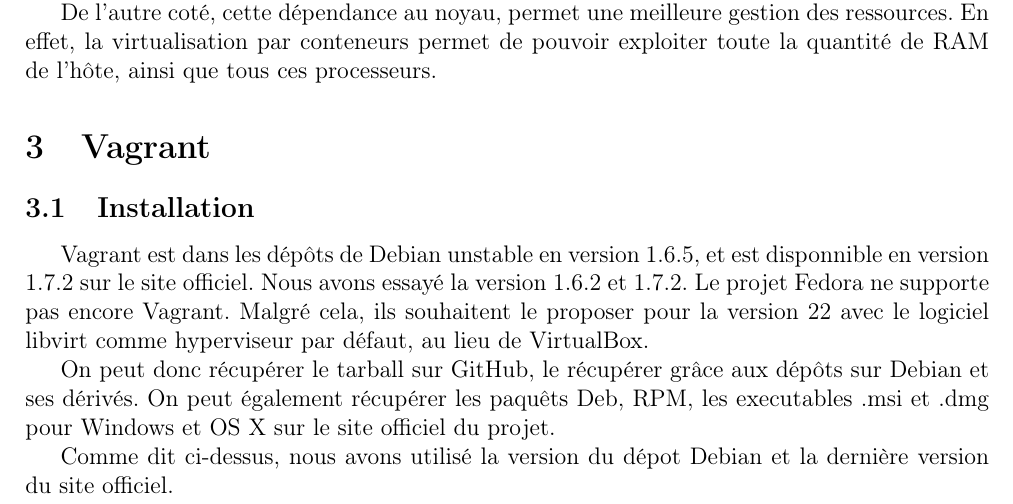
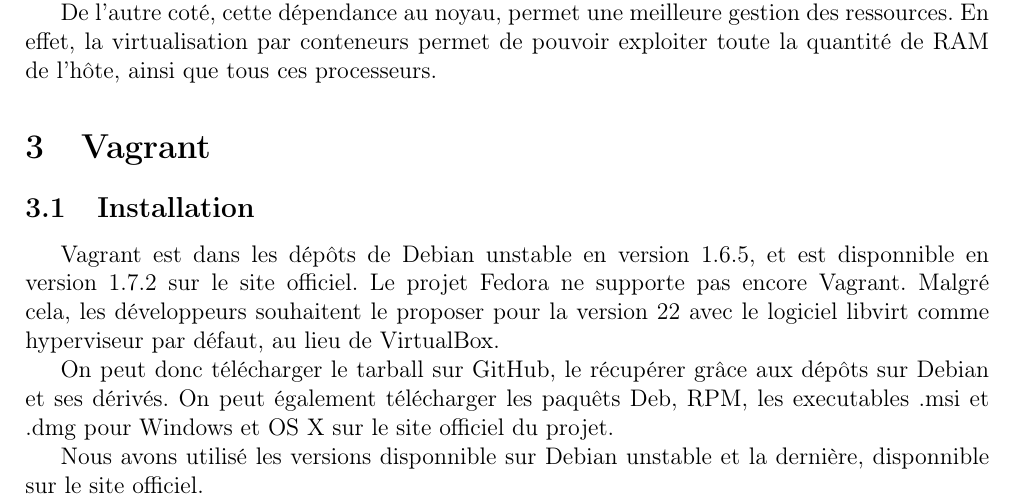
Before and after one commit to mbothorel/expose_technique, a LaTeX document (rapport.tex): part of page 5 of 7, cut so that both start at the same text. Compiled offline with pdfLaTeX.

Commit message:
Changement sur la partie vagrant-installation

```diff
--- a/rapport.tex
+++ b/rapport.tex
@@ -86,11 +86,11 @@
 \section{Vagrant}
 
 \subsection{Installation}
-Vagrant est dans les dépôts de Debian unstable en version 1.6.5, et est disponnible en version 1.7.2 sur le site officiel. Nous avons essayé la version 1.6.2 et 1.7.2. Le projet Fedora ne supporte pas encore Vagrant. Malgré cela, ils souhaitent le proposer pour la version 22 avec le logiciel libvirt comme hyperviseur par défaut, au lieu de VirtualBox.
+Vagrant est dans les dépôts de Debian unstable en version 1.6.5, et est disponnible en version 1.7.2 sur le site officiel. Le projet Fedora ne supporte pas encore Vagrant. Malgré cela, les développeurs souhaitent le proposer pour la version 22 avec le logiciel libvirt comme hyperviseur par défaut, au lieu de VirtualBox.
 
-On peut donc récupérer le tarball sur GitHub, le récupérer grâce aux dépôts sur Debian et ses dérivés. On peut également récupérer les paquêts Deb, RPM, les executables .msi et .dmg pour Windows et OS X sur le site officiel du projet.
+On peut donc télécharger le tarball sur GitHub, le récupérer grâce aux dépôts sur Debian et ses dérivés. On peut également télécharger les paquêts Deb, RPM, les executables .msi et .dmg pour Windows et OS X sur le site officiel du projet.
 
-Comme dit ci-dessus, nous avons utilisé la version du dépot Debian et la dernière version du site officiel.
+Nous avons utilisé les versions disponnible sur Debian unstable et la dernière, disponnible sur le site officiel.
 
 \subsection{Fonctionnement}
 \subsubsection{Lancement d'une machine virtuelle}
```
